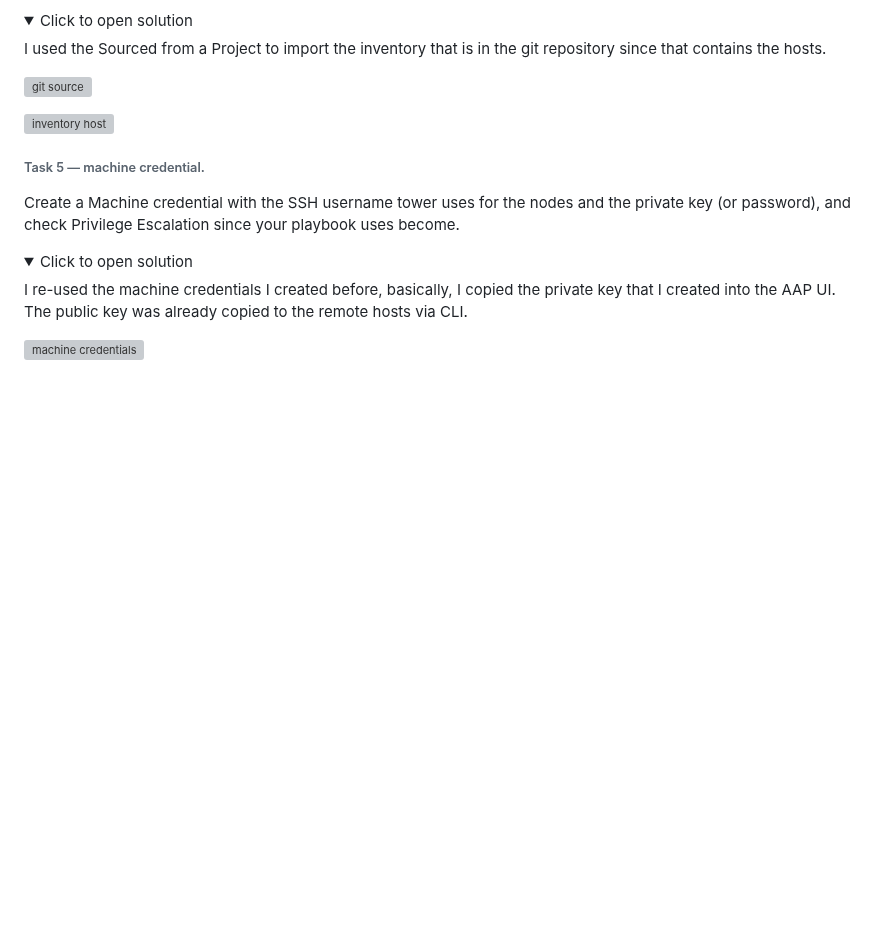
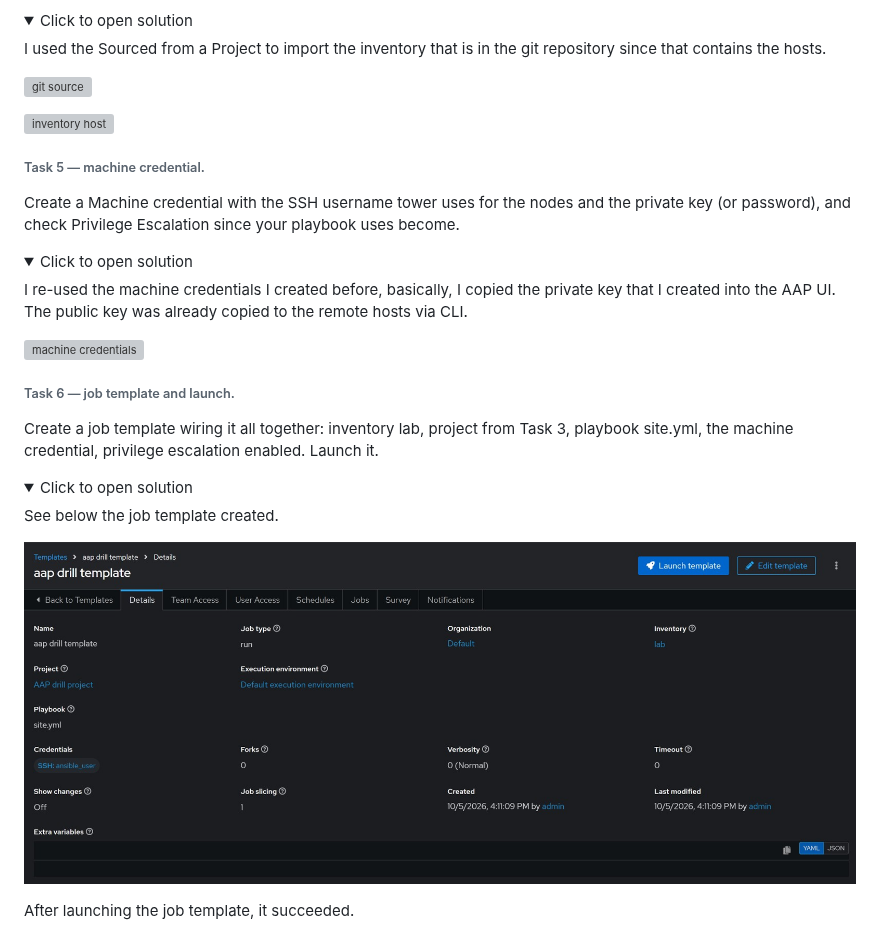
Before and after one commit to chikeezeh/RHCA_study_note, a Markdown page: EX374/day-60.md, the part around one of its changes. Rendered like a GitHub page; pictures changed too: EX374/images/capstone_template.jpg (added); folded sections open; blank space fills up the shorter version; grey boxes are pictures that could not be loaded.

Commit message:
Task 6 — job template and launch, solution

```diff
--- a/EX374/day-60.md
+++ b/EX374/day-60.md
@@ -120,3 +120,18 @@ I re-used the machine credentials I created before, basically, I copied the priv
 ![machine credentials](images/machine_creds.jpg)
 
 </details>
+
+###### Task 6 — job template and launch.
+
+Create a job template wiring it all together: inventory lab, project from Task 3, playbook site.yml, the machine credential, privilege escalation enabled. Launch it.
+
+<details>
+
+<summary>Click to open solution </summary>
+
+See below the job template created.
+
+![Capstone Template](images/capstone_template.jpg)
+
+After launching the job template, it succeeded.
+
```
Also changed, not shown: other parts of EX374/day-60.md (+3 -0 lines), EX374/images/capstone_run.jpg (added).
